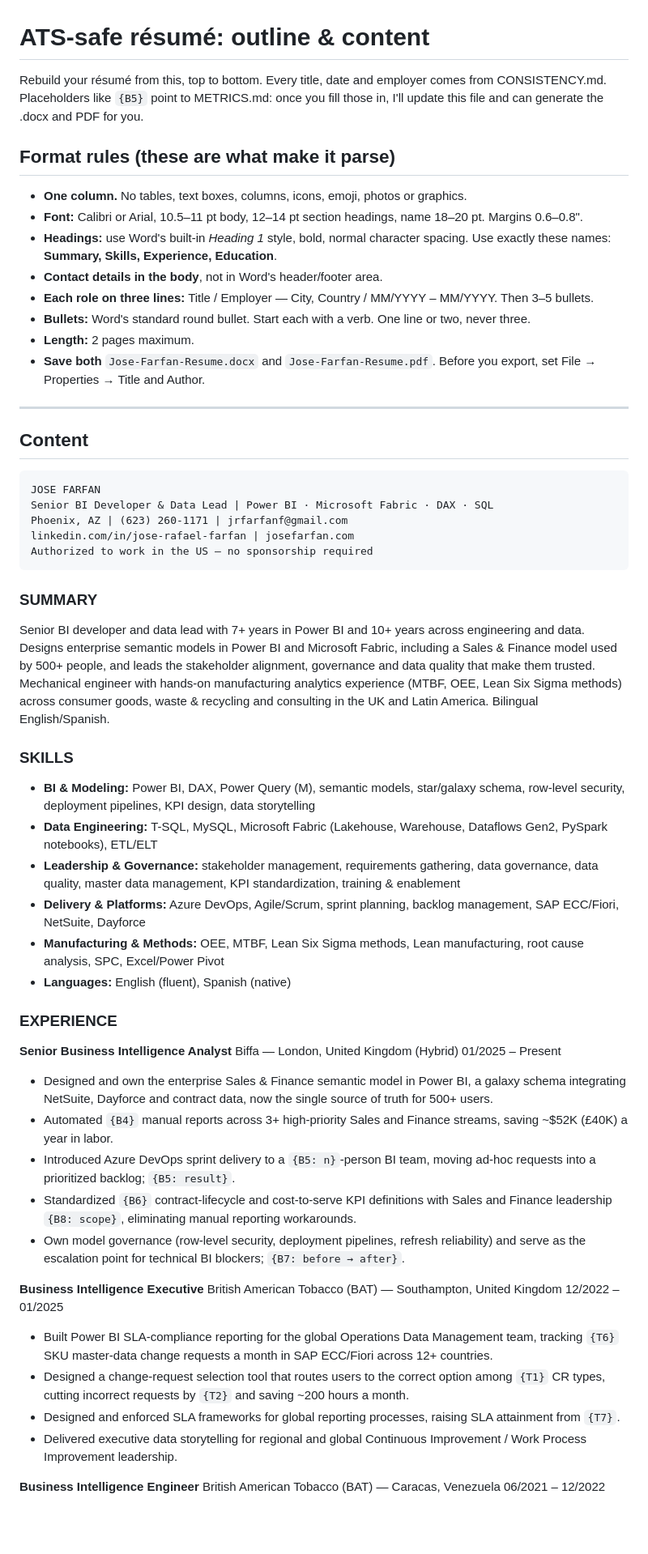
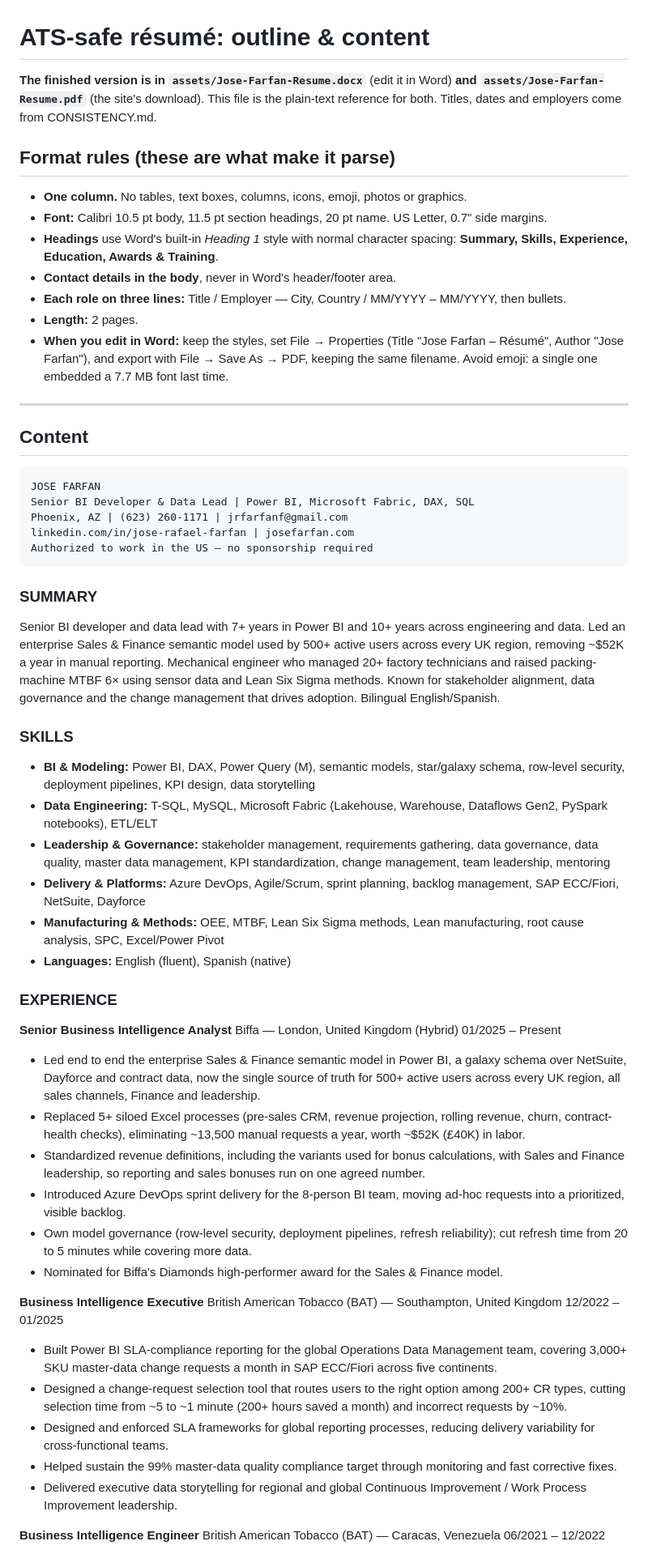
Before and after one commit to jrfarfanf/Personal-Website, a Markdown page: RESUME-OUTLINE.md, the part around one of its changes. Shown at 81% size. GitHub-like rendering; blank space fills up the shorter version.

````diff
--- a/RESUME-OUTLINE.md
+++ b/RESUME-OUTLINE.md
@@ -1,17 +1,16 @@
 # ATS-safe résumé: outline & content
 
-Rebuild your résumé from this, top to bottom. Every title, date and employer comes from CONSISTENCY.md. Placeholders like `{B5}` point to METRICS.md: once you fill those in, I'll update this file and can generate the .docx and PDF for you.
+**The finished version is in `assets/Jose-Farfan-Resume.docx`** (edit it in Word) **and `assets/Jose-Farfan-Resume.pdf`** (the site's download). This file is the plain-text reference for both. Titles, dates and employers come from CONSISTENCY.md.
 
 ## Format rules (these are what make it parse)
 
 - **One column.** No tables, text boxes, columns, icons, emoji, photos or graphics.
-- **Font:** Calibri or Arial, 10.5–11 pt body, 12–14 pt section headings, name 18–20 pt. Margins 0.6–0.8".
-- **Headings:** use Word's built-in *Heading 1* style, bold, normal character spacing. Use exactly these names: **Summary, Skills, Experience, Education**.
-- **Contact details in the body**, not in Word's header/footer area.
-- **Each role on three lines:** Title / Employer — City, Country / MM/YYYY – MM/YYYY. Then 3–5 bullets.
-- **Bullets:** Word's standard round bullet. Start each with a verb. One line or two, never three.
-- **Length:** 2 pages maximum.
-- **Save both** `Jose-Farfan-Resume.docx` and `Jose-Farfan-Resume.pdf`. Before you export, set File → Properties → Title and Author.
+- **Font:** Calibri 10.5 pt body, 11.5 pt section headings, 20 pt name. US Letter, 0.7" side margins.
+- **Headings** use Word's built-in *Heading 1* style with normal character spacing: **Summary, Skills, Experience, Education, Awards & Training**.
+- **Contact details in the body**, never in Word's header/footer area.
+- **Each role on three lines:** Title / Employer — City, Country / MM/YYYY – MM/YYYY, then bullets.
+- **Length:** 2 pages.
+- **When you edit in Word:** keep the styles, set File → Properties (Title "Jose Farfan – Résumé", Author "Jose Farfan"), and export with File → Save As → PDF, keeping the same filename. Avoid emoji: a single one embedded a 7.7 MB font last time.
 
 ---
 
@@ -19,19 +18,19 @@ Rebuild your résumé from this, top to bottom. Every title, date and employer c
 
 ```
 JOSE FARFAN
-Senior BI Developer & Data Lead | Power BI · Microsoft Fabric · DAX · SQL
+Senior BI Developer & Data Lead | Power BI, Microsoft Fabric, DAX, SQL
 Phoenix, AZ | (623) 260-1171 | jrfarfanf@gmail.com
 linkedin.com/in/jose-rafael-farfan | josefarfan.com
 Authorized to work in the US — no sponsorship required
 ```
 
 ### SUMMARY
-Senior BI developer and data lead with 7+ years in Power BI and 10+ years across engineering and data. Designs enterprise semantic models in Power BI and Microsoft Fabric, including a Sales & Finance model used by 500+ people, and leads the stakeholder alignment, governance and data quality that make them trusted. Mechanical engineer with hands-on manufacturing analytics experience (MTBF, OEE, Lean Six Sigma methods) across consumer goods, waste & recycling and consulting in the UK and Latin America. Bilingual English/Spanish.
+Senior BI developer and data lead with 7+ years in Power BI and 10+ years across engineering and data. Led an enterprise Sales & Finance semantic model used by 500+ active users across every UK region, removing ~$52K a year in manual reporting. Mechanical engineer who managed 20+ factory technicians and raised packing-machine MTBF 6× using sensor data and Lean Six Sigma methods. Known for stakeholder alignment, data governance and the change management that drives adoption. Bilingual English/Spanish.
 
 ### SKILLS
 - **BI & Modeling:** Power BI, DAX, Power Query (M), semantic models, star/galaxy schema, row-level security, deployment pipelines, KPI design, data storytelling
 - **Data Engineering:** T-SQL, MySQL, Microsoft Fabric (Lakehouse, Warehouse, Dataflows Gen2, PySpark notebooks), ETL/ELT
-- **Leadership & Governance:** stakeholder management, requirements gathering, data governance, data quality, master data management, KPI standardization, training & enablement
+- **Leadership & Governance:** stakeholder management, requirements gathering, data governance, data quality, master data management, KPI standardization, change management, team leadership, mentoring
 - **Delivery & Platforms:** Azure DevOps, Agile/Scrum, sprint planning, backlog management, SAP ECC/Fiori, NetSuite, Dayforce
 - **Manufacturing & Methods:** OEE, MTBF, Lean Six Sigma methods, Lean manufacturing, root cause analysis, SPC, Excel/Power Pivot
 - **Languages:** English (fluent), Spanish (native)
@@ -41,18 +40,20 @@ Senior BI developer and data lead with 7+ years in Power BI and 10+ years across
 **Senior Business Intelligence Analyst**
 Biffa — London, United Kingdom (Hybrid)
 01/2025 – Present
-- Designed and own the enterprise Sales & Finance semantic model in Power BI, a galaxy schema integrating NetSuite, Dayforce and contract data, now the single source of truth for 500+ users.
-- Automated `{B4}` manual reports across 3+ high-priority Sales and Finance streams, saving ~$52K (£40K) a year in labor.
-- Introduced Azure DevOps sprint delivery to a `{B5: n}`-person BI team, moving ad-hoc requests into a prioritized backlog; `{B5: result}`.
-- Standardized `{B6}` contract-lifecycle and cost-to-serve KPI definitions with Sales and Finance leadership `{B8: scope}`, eliminating manual reporting workarounds.
-- Own model governance (row-level security, deployment pipelines, refresh reliability) and serve as the escalation point for technical BI blockers; `{B7: before → after}`.
+- Led end to end the enterprise Sales & Finance semantic model in Power BI, a galaxy schema over NetSuite, Dayforce and contract data, now the single source of truth for 500+ active users across every UK region, all sales channels, Finance and leadership.
+- Replaced 5+ siloed Excel processes (pre-sales CRM, revenue projection, rolling revenue, churn, contract-health checks), eliminating ~13,500 manual requests a year, worth ~$52K (£40K) in labor.
+- Standardized revenue definitions, including the variants used for bonus calculations, with Sales and Finance leadership, so reporting and sales bonuses run on one agreed number.
+- Introduced Azure DevOps sprint delivery for the 8-person BI team, moving ad-hoc requests into a prioritized, visible backlog.
+- Own model governance (row-level security, deployment pipelines, refresh reliability); cut refresh time from 20 to 5 minutes while covering more data.
+- Nominated for Biffa's Diamonds high-performer award for the Sales & Finance model.
 
 **Business Intelligence Executive**
 British American Tobacco (BAT) — Southampton, United Kingdom
 12/2022 – 01/2025
-- Built Power BI SLA-compliance reporting for the global Operations Data Management team, tracking `{T6}` SKU master-data change requests a month in SAP ECC/Fiori across 12+ countries.
-- Designed a change-request selection tool that routes users to the correct option among `{T1}` CR types, cutting incorrect requests by `{T2}` and saving ~200 hours a month.
-- Designed and enforced SLA frameworks for global reporting processes, raising SLA attainment from `{T7}`.
+- Built Power BI SLA-compliance reporting for the global Operations Data Management team, covering 3,000+ SKU master-data change requests a month in SAP ECC/Fiori across five continents.
+- Designed a change-request selection tool that routes users to the right option among 200+ CR types, cutting selection time from ~5 to ~1 minute (200+ hours saved a month) and incorrect requests by ~10%.
+- Designed and enforced SLA frameworks for global reporting processes, reducing delivery variability for cross-functional teams.
+- Helped sustain the 99% master-data quality compliance target through monitoring and fast corrective fixes.
 - Delivered executive data storytelling for regional and global Continuous Improvement / Work Process Improvement leadership.
 
 **Business Intelligence Engineer**
````
Also changed, not shown: other parts of RESUME-OUTLINE.md (+16 -13 lines), CONSISTENCY.md (+28 -11 lines).
